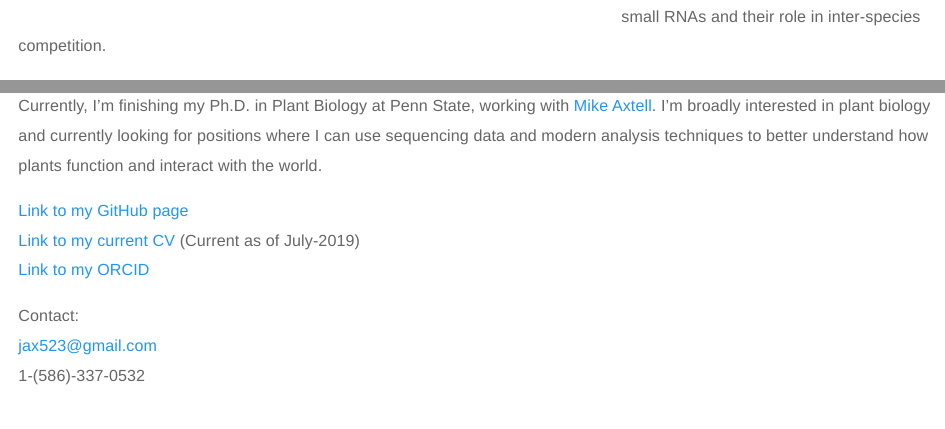
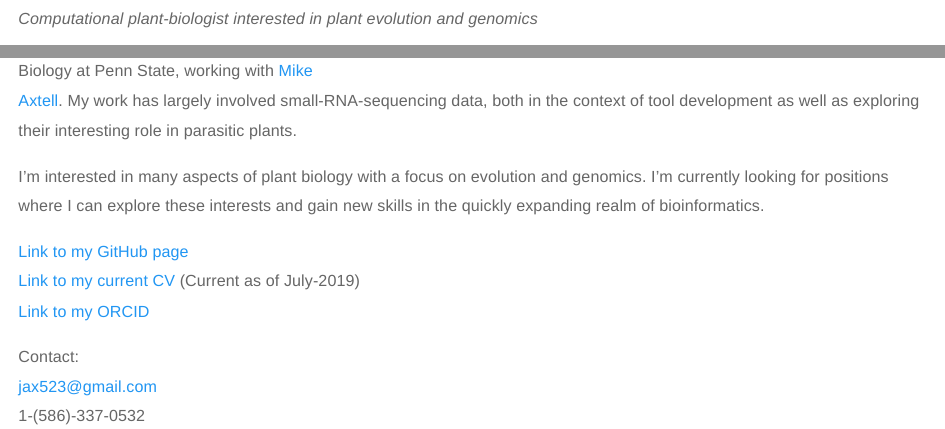
Before and after one commit to NateyJay/NateyJay.github.io, an R Markdown document (index.Rmd): the page in a window 1100 px wide, from 90 px down before the commit and from 70 px down after it, and a second part further down, joined at a grey line. The pictures show the output file index.html that the author committed with the source, opened offline; library style sheets and scripts come from the installed R packages.

Commit message:
update Sep-2019

```diff
--- a/index.Rmd
+++ b/index.Rmd
@@ -1,12 +1,16 @@
 ---
 ---
+<div style= "float:right;position: relative; top: 10px;">
+*Computational plant-biologist interested in plant evolution and genomics*
 
+<center>
+<div style= "float:right;position: relative; top: 0px;">
+![](images/index_figure_1-01.png)
+</center>
 
-![](images/index_figure_1-01.png)
+I'm currently finishing my Ph.D. in Plant Biology at Penn State, working with [Mike Axtell](https://sites.psu.edu/axtell/). My work has largely involved small-RNA-sequencing data, both in the context of tool development as well as exploring their interesting role in parasitic plants.
 
-Computational plant biologist interested in small RNAs and their role in inter-species competition.
-
-Currently, I'm finishing my Ph.D. in Plant Biology at Penn State, working with [Mike Axtell](https://sites.psu.edu/axtell/). I'm broadly interested in plant biology and currently looking for positions where I can use sequencing data and modern analysis techniques to better understand how plants function and interact with the world.
+I'm interested in many aspects of plant biology with a focus on evolution and genomics. I'm currently looking for positions where I can explore these interests and gain new skills in the quickly expanding realm of bioinformatics.
 
 
 
```
Also changed, not shown: projects.Rmd (+1 -0 lines), index.html, projects.html.
